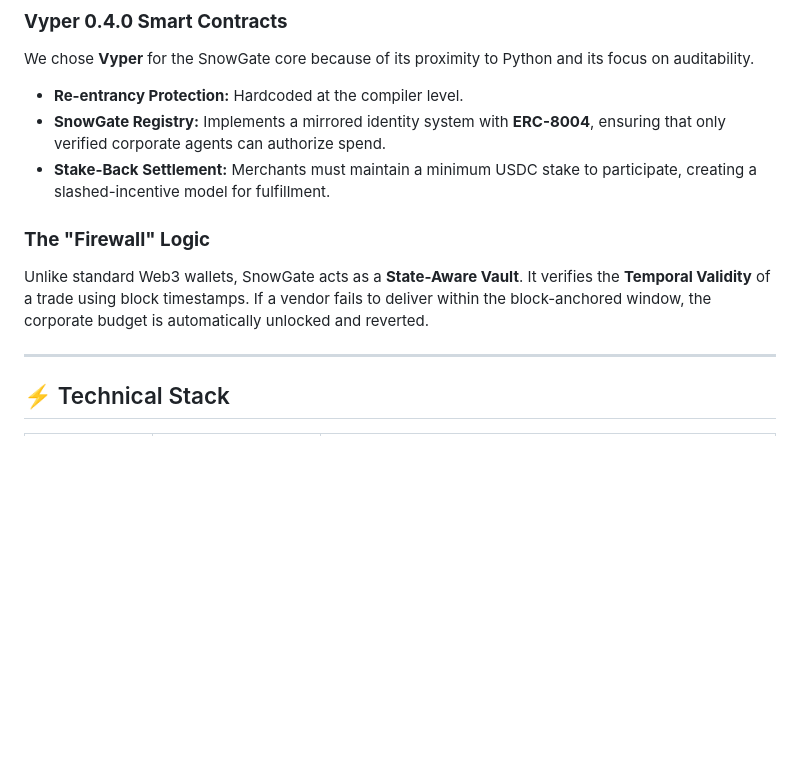
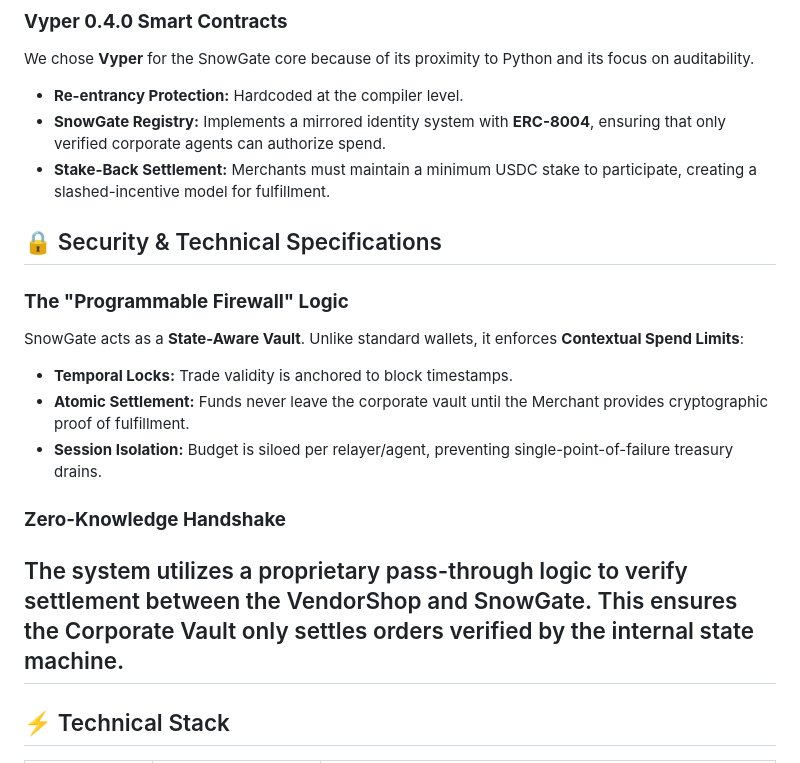
Before and after one commit to neonmercenary/procurement_repo, a Markdown page: README.md, the part around the change. Drawn GitHub-style; blank space fills up the shorter version.

Commit message:
Update README V0.1

```diff
--- a/README.md
+++ b/README.md
@@ -26,10 +26,17 @@ We chose **Vyper** for the SnowGate core because of its proximity to Python and
 * **SnowGate Registry:** Implements a mirrored identity system with **ERC-8004**, ensuring that only verified corporate agents can authorize spend.
 * **Stake-Back Settlement:** Merchants must maintain a minimum USDC stake to participate, creating a slashed-incentive model for fulfillment.
 
-### **The "Firewall" Logic**
 
-Unlike standard Web3 wallets, SnowGate acts as a **State-Aware Vault**. It verifies the **Temporal Validity** of a trade using block timestamps. If a vendor fails to deliver within the block-anchored window, the corporate budget is automatically unlocked and reverted.
+## 🔒 Security & Technical Specifications
 
+### **The "Programmable Firewall" Logic**
+SnowGate acts as a **State-Aware Vault**. Unlike standard wallets, it enforces **Contextual Spend Limits**:
+* **Temporal Locks:** Trade validity is anchored to block timestamps.
+* **Atomic Settlement:** Funds never leave the corporate vault until the Merchant provides cryptographic proof of fulfillment.
+* **Session Isolation:** Budget is siloed per relayer/agent, preventing single-point-of-failure treasury drains.
+
+### **Zero-Knowledge Handshake**
+The system utilizes a proprietary pass-through logic to verify settlement between the VendorShop and SnowGate. This ensures the Corporate Vault only settles orders verified by the internal state machine.
 ---
 
 ## ⚡ Technical Stack
```
